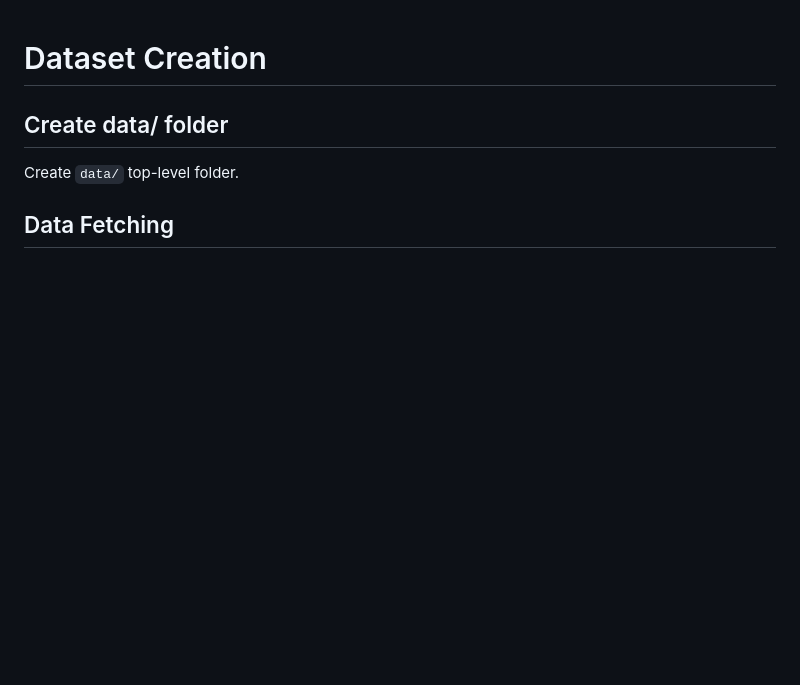
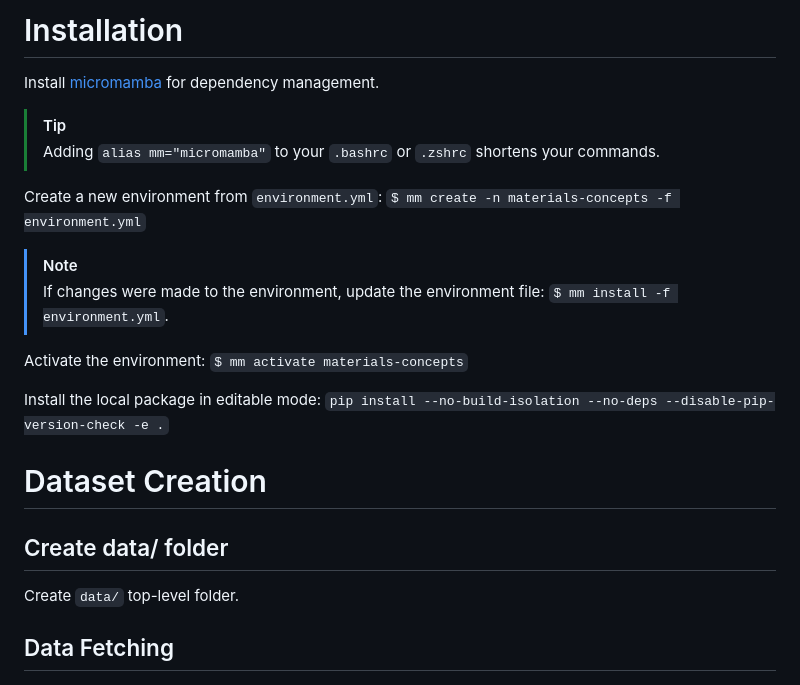
Before and after one commit to aimat-lab/materials_concepts, a Markdown page: README.md, the part around the change. GitHub-like rendering; blank space fills up the shorter version.

Commit message:
Add installation instructions

```diff
--- a/README.md
+++ b/README.md
@@ -1,3 +1,20 @@
+# Installation
+
+Install [micromamba](https://mamba.readthedocs.io/en/latest/installation/micromamba-installation.html) for dependency management.
+
+> [!TIP]
+> Adding `alias mm="micromamba"` to your `.bashrc` or `.zshrc` shortens your commands.
+
+Create a new environment from `environment.yml`: `$ mm create -n materials-concepts -f environment.yml`
+
+> [!NOTE]
+> If changes were made to the environment, update the environment file: `$ mm install -f environment.yml`.
+
+Activate the environment: `$ mm activate materials-concepts`
+
+Install the local package in editable mode:
+`pip install --no-build-isolation --no-deps --disable-pip-version-check -e .`
+
 # Dataset Creation
 
 ## Create data/ folder
```
